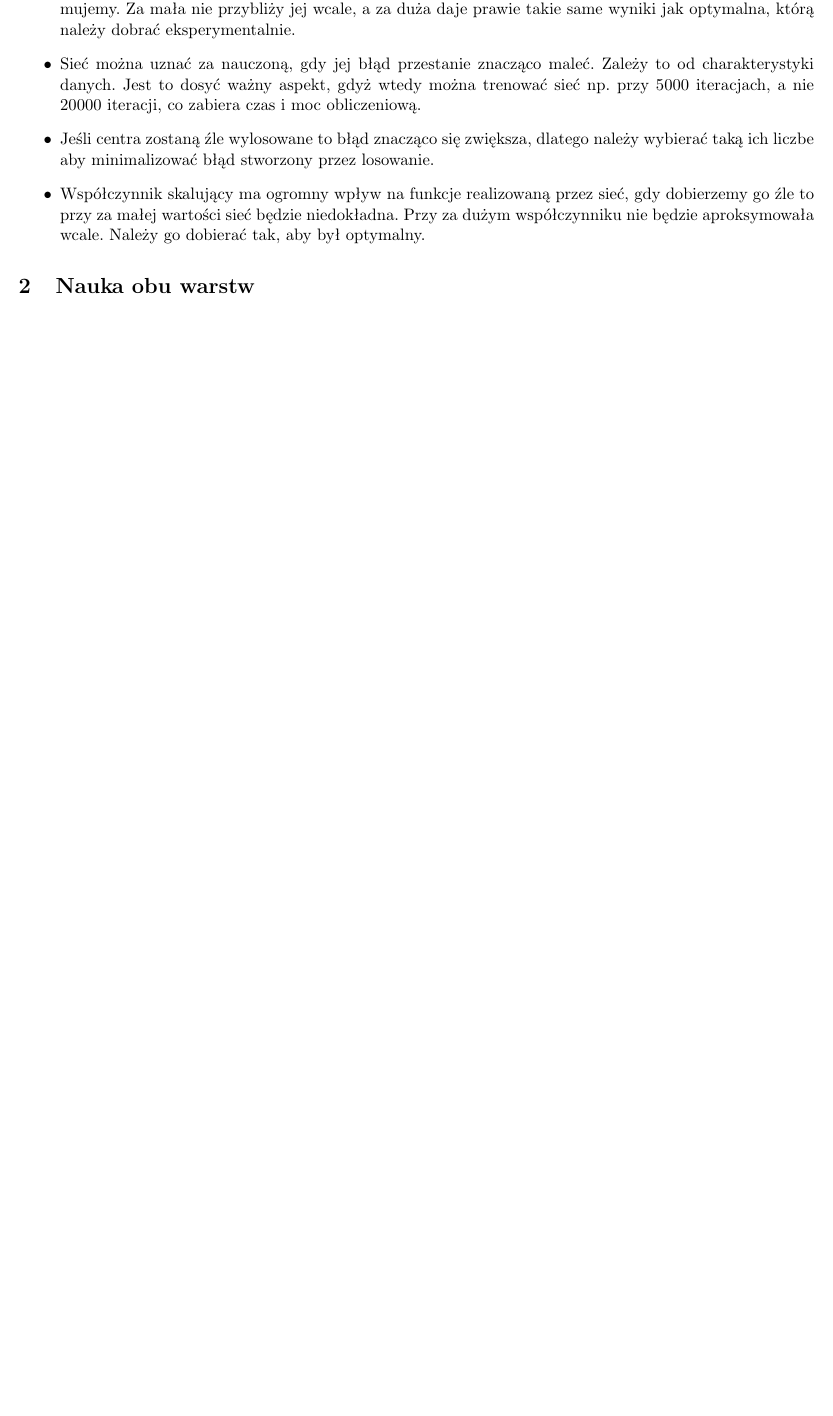
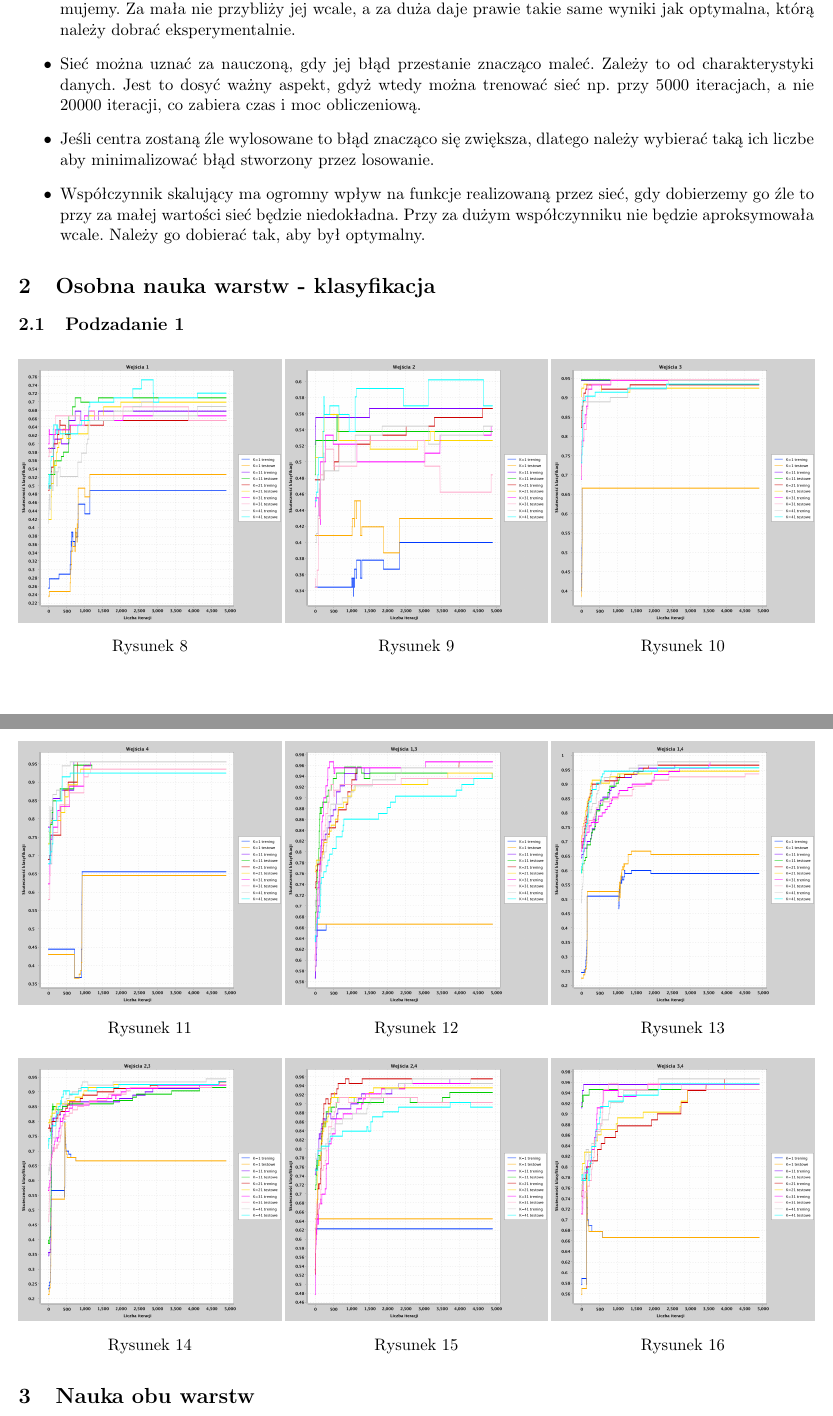
Before and after one commit to th7nder/sd-iad-rbf, a LaTeX document (report/report.tex): part of page 3 of 5 before the commit and two parts of pages 3 and 4 of 6 after it, the two joined at a grey line, cut so that both start at the same text, the shorter picture padded with empty space. Compiled offline with pdfLaTeX.

Commit message:
Generate missing charts and add missing combination

```diff
--- a/report/report.tex
+++ b/report/report.tex
@@ -148,6 +148,61 @@ Gdy błąd przestanie się znacząco zmniejszać należy przestać uczyć sieć
   \item Współczynnik skalujący ma ogromny wpływ na funkcje realizowaną przez sieć, gdy dobierzemy go źle to przy za małej wartości sieć będzie niedokładna. Przy za dużym współczynniku nie będzie aproksymowała wcale. Należy go dobierać tak, aby był optymalny.
 \end{itemize}
 
+\section{Osobna nauka warstw - klasyfikacja}
+\subsection{Podzadanie 1}
+\begin{figure}[!htb]
+  \begin{minipage}{0.33\textwidth}
+    \centering
+    \includegraphics[width=1\linewidth]{../data/classification4/1/1_1.png}
+    \caption{\label{fig:41_1_1}}
+  \end{minipage}
+  \begin{minipage}{0.33\textwidth}
+    \centering
+    \includegraphics[width=1\linewidth]{../data/classification4/1/1_2.png}
+    \caption{\label{fig:41_1_2}}
+  \end{minipage}
+  \begin{minipage}{0.33\textwidth}
+    \centering
+    \includegraphics[width=1\linewidth]{../data/classification4/1/1_3.png}
+    \caption{\label{fig:41_1_3}}
+  \end{minipage}\hfill
+\end{figure}
+\begin{figure}[!htb]
+  \begin{minipage}{0.33\textwidth}
+    \centering
+    \includegraphics[width=1\linewidth]{../data/classification4/1/1_4.png}
+    \caption{\label{fig:41_1_4}}
+  \end{minipage}
+  \begin{minipage}{0.33\textwidth}
+    \centering
+    \includegraphics[width=1\linewidth]{../data/classification4/1/2_1,3.png}
+    \caption{\label{fig:41_2_1,3}}
+  \end{minipage}
+  \begin{minipage}{0.33\textwidth}
+    \centering
+    \includegraphics[width=1\linewidth]{../data/classification4/1/2_1,4.png}
+    \caption{\label{fig:41_2_1,4}}
+  \end{minipage}\hfill
+\end{figure}
+\begin{figure}[!htb]
+  \begin{minipage}{0.33\textwidth}
+    \centering
+    \includegraphics[width=1\linewidth]{../data/classification4/1/2_2,3.png}
+    \caption{\label{fig:41_2_2,3}}
+  \end{minipage}
+  \begin{minipage}{0.33\textwidth}
+    \centering
+    \includegraphics[width=1\linewidth]{../data/classification4/1/2_2,4.png}
+    \caption{\label{fig:41_2_2,4}}
+  \end{minipage}
+  \begin{minipage}{0.33\textwidth}
+    \centering
+    \includegraphics[width=1\linewidth]{../data/classification4/1/2_3,4.png}
+    \caption{\label{fig:41_2_3,4}}
+  \end{minipage}\hfill
+\end{figure}
+
+
 \section{Nauka obu warstw}
 \newcommand{\partialSigma}{\frac{\partial}{\partial{\sigma_{k}}}}
 \begin{equation}
```
Also changed, not shown: data/classification4/1/2_1,2.png (added), data/classification4/3/2_1,2.png (added), report/report.pdf, 1 other file.
